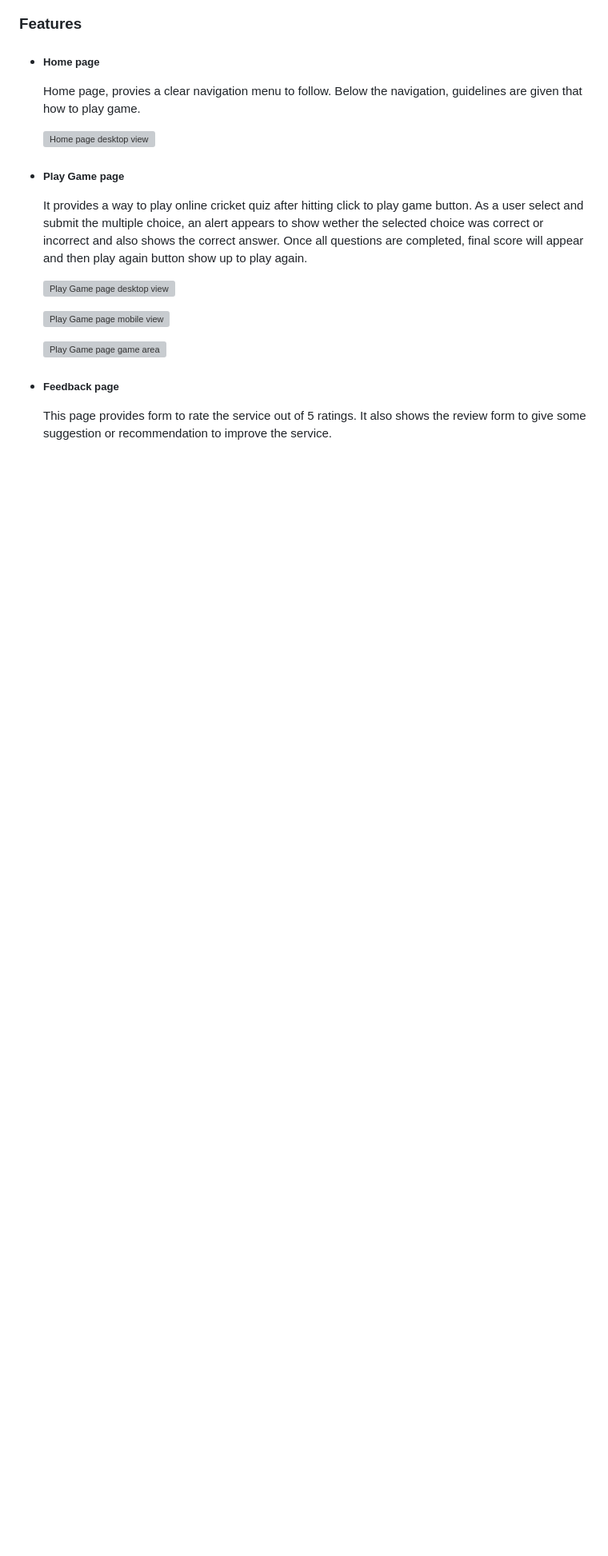
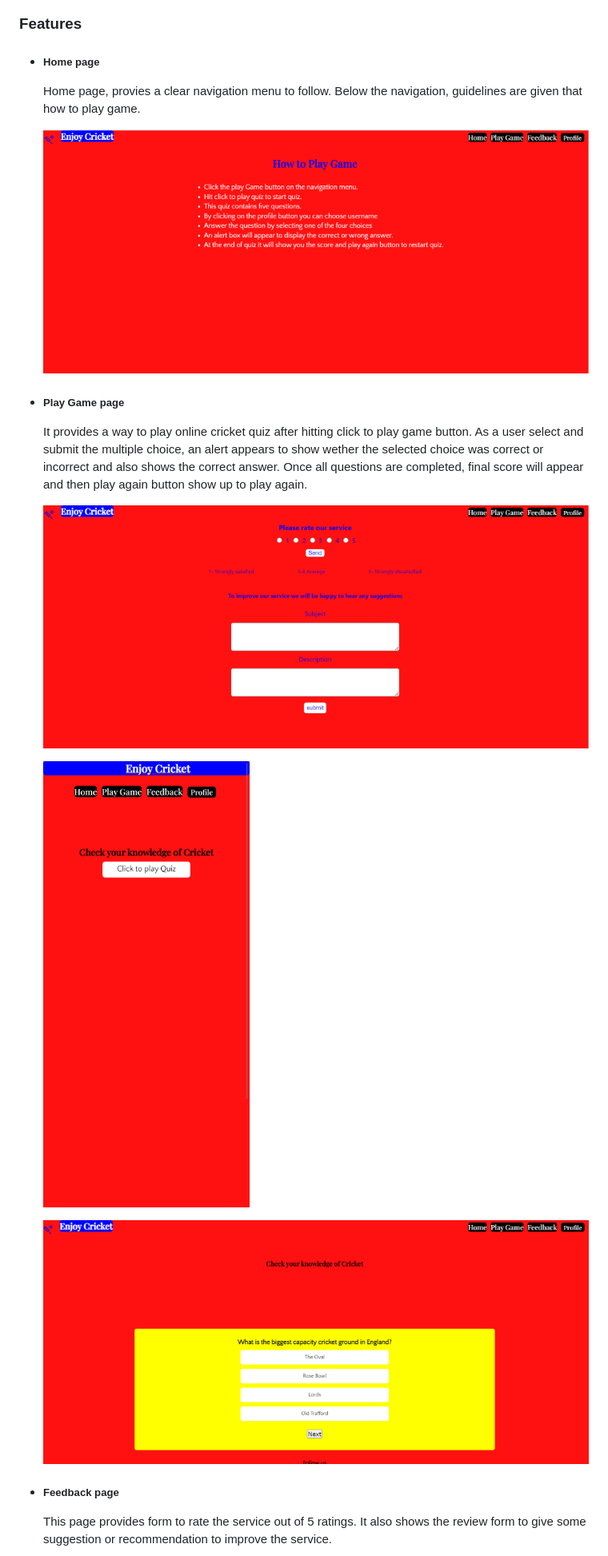
Before and after one commit to Zahid295/Enjoy-cricket, a Markdown page: README.md, the part around one of its changes. Shown at 80% size. Drawn GitHub-style; blank space fills up the shorter version; grey boxes are pictures that could not be loaded.

Commit message:
Change file path of images links in readme file to new readme_images folder

```diff
--- a/README.md
+++ b/README.md
@@ -68,17 +67,17 @@ Two types of font are used in the website.
 
   Home page, provies a clear navigation menu to follow. Below the navigation, guidelines are given that how to play game.
 
-  ![Home page desktop view](assets/images/feedback-page.png)
+  ![Home page desktop view](readme_images/home-page-project.png)
 
 - ##### Play Game page
 
   It provides a way to play online cricket quiz after hitting click to play game button. As a user select and submit the multiple choice, an alert appears to show wether the selected choice was correct or incorrect and also shows the correct answer. Once all questions are completed, final score will appear and then play again button show up to play again.
 
-  ![Play Game page desktop view](assets/images/feedback-page-project.png)
+  ![Play Game page desktop view](readme_images/feedback-page-project.png)
 
-  ![Play Game page mobile view](assets/images/playgame-page-mobile-view-project.png)
+  ![Play Game page mobile view](readme_images/playgame-page-mobile-view-project.png)
 
-  ![Play Game page game area](assets/images/playgame-area-project.png)
+  ![Play Game page game area](readme_images/playgame-area-project.png)
 - ##### Feedback page
 
   This page provides form to rate the service out of 5 ratings. It also shows the review form to give some suggestion or recommendation to improve the service.
```
Also changed, not shown: other parts of README.md (+9 -10 lines).
